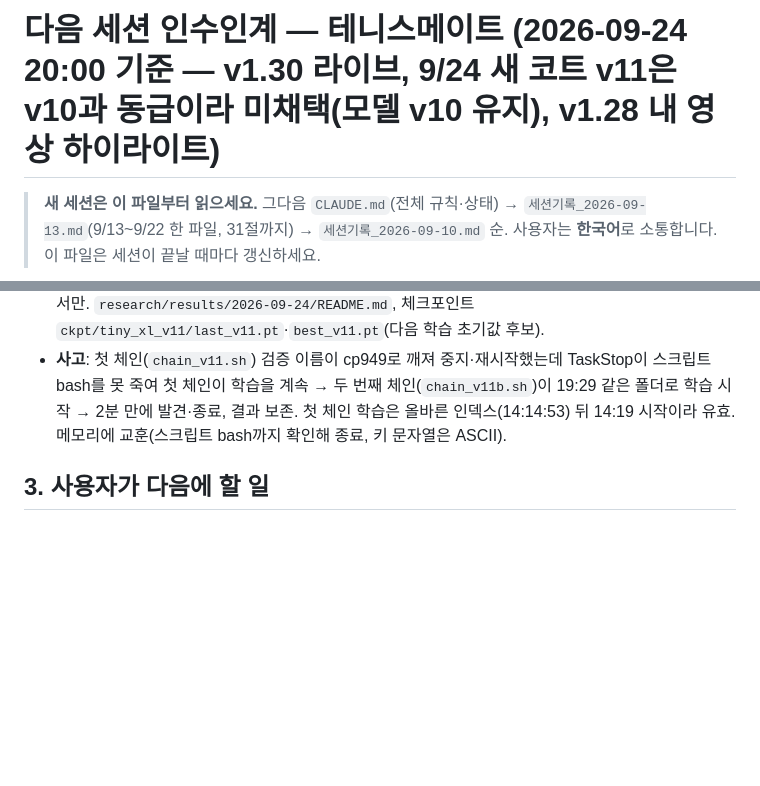
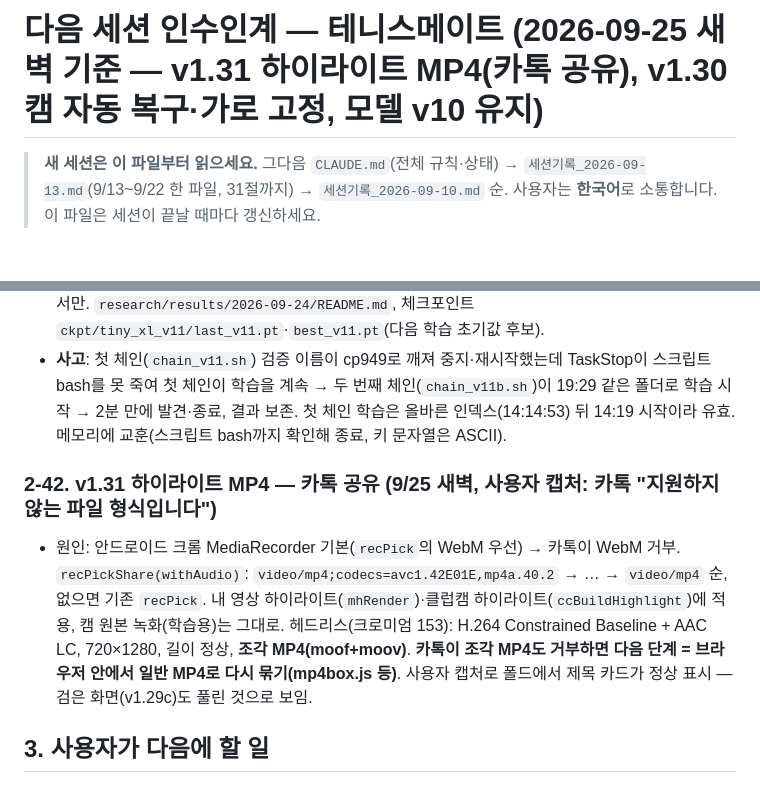
Before and after one commit to yjc20170201-sudo/tennismate, a Markdown page: sync/인수인계_다음세션.md, 2 parts joined by grey strips. GitHub-like rendering; blank space fills up the shorter version.

Commit message:
문서 동기화 2026-09-25 05:41 (인수인계·CLAUDE.md·세션기록)

```diff
--- a/sync/인수인계_다음세션.md
+++ b/sync/인수인계_다음세션.md
@@ -2,5 +2,5 @@
 
-# 다음 세션 인수인계 — 테니스메이트 (2026-09-24 20:00 기준 — v1.30 라이브, 9/24 새 코트 v11은 v10과 동급이라 미채택(모델 v10 유지), v1.28 내 영상 하이라이트)
+# 다음 세션 인수인계 — 테니스메이트 (2026-09-25 새벽 기준 — v1.31 하이라이트 MP4(카톡 공유), v1.30 캠 자동 복구·가로 고정, 모델 v10 유지)
 
 > **새 세션은 이 파일부터 읽으세요.** 그다음 `CLAUDE.md`(전체 규칙·상태) → `세션기록_2026-09-13.md`(9/13~9/22 한 파일, 31절까지) → `세션기록_2026-09-10.md` 순.
 > 사용자는 **한국어**로 소통합니다. 이 파일은 세션이 끝날 때마다 갱신하세요.
@@ -254,6 +254,9 @@
 - 검증 12개(9/24 094743 추가) @0.4 clean: **v10 90.5/92.3/122 of 144** vs v11 last 90.5/92.5/119 vs v11 best(3에폭) 93.5/88.1/121. 새 코트 영상만 v11이 조금 좋음(93.5/95.0/17 → 95.2/95.4/18), 다른 영상에서 조금씩 잃음 → **앱은 v10 유지, 배포 없음**. v10이 처음 보는 밝은 실내 하드코트에서도 이미 93.5/95.0 — 이득은 모델이 아직 못 하는 조건(먼 코트·높은 카메라·두 캠·손 정답·강한 햇빛·클레이)에서만. `research/results/2026-09-24/README.md`, 체크포인트 `ckpt/tiny_xl_v11/last_v11.pt`·`best_v11.pt`(다음 학습 초기값 후보).
 - **사고**: 첫 체인(`chain_v11.sh`) 검증 이름이 cp949로 깨져 중지·재시작했는데 TaskStop이 스크립트 bash를 못 죽여 첫 체인이 학습을 계속 → 두 번째 체인(`chain_v11b.sh`)이 19:29 같은 폴더로 학습 시작 → 2분 만에 발견·종료, 결과 보존. 첫 체인 학습은 올바른 인덱스(14:14:53) 뒤 14:19 시작이라 유효. 메모리에 교훈(스크립트 bash까지 확인해 종료, 키 문자열은 ASCII).
 
+### 2-42. v1.31 하이라이트 MP4 — 카톡 공유 (9/25 새벽, 사용자 캡처: 카톡 "지원하지 않는 파일 형식입니다")
+- 원인: 안드로이드 크롬 MediaRecorder 기본(`recPick`의 WebM 우선) → 카톡이 WebM 거부. `recPickShare(withAudio)`: `video/mp4;codecs=avc1.42E01E,mp4a.40.2` → … → `video/mp4` 순, 없으면 기존 `recPick`. 내 영상 하이라이트(`mhRender`)·클럽캠 하이라이트(`ccBuildHighlight`)에 적용, 캠 원본 녹화(학습용)는 그대로. 헤드리스(크로미엄 153): H.264 Constrained Baseline + AAC LC, 720×1280, 길이 정상, **조각 MP4(moof+moov)**. **카톡이 조각 MP4도 거부하면 다음 단계 = 브라우저 안에서 일반 MP4로 다시 묶기(mp4box.js 등)**. 사용자 캡처로 폴드에서 제목 카드가 정상 표시 — 검은 화면(v1.29c)도 풀린 것으로 보임.
+
 ## 3. 사용자가 다음에 할 일
 
 0000. **폴드3 클럽캠 설정 › 저장·삭제 이력 캡처**(9/24 전화 끊김 원인) + v1.29로 다시 찍어 전화가 와도 이어지는지. 내 영상 하이라이트가 또 검으면 완성 줄 문구 캡처.
```
Also changed, not shown: other parts of sync/인수인계_다음세션.md (+2 -2 lines), sync/CLAUDE.md (+3 -3 lines), sync/세션기록_2026-09-13.md (+4 -1 lines).
